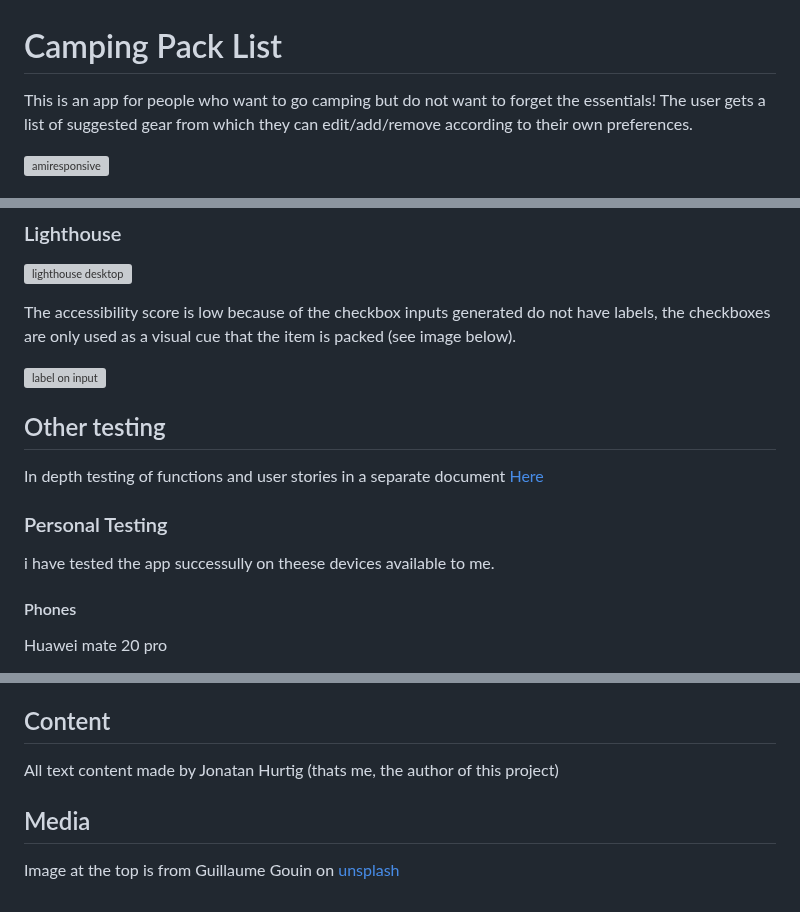
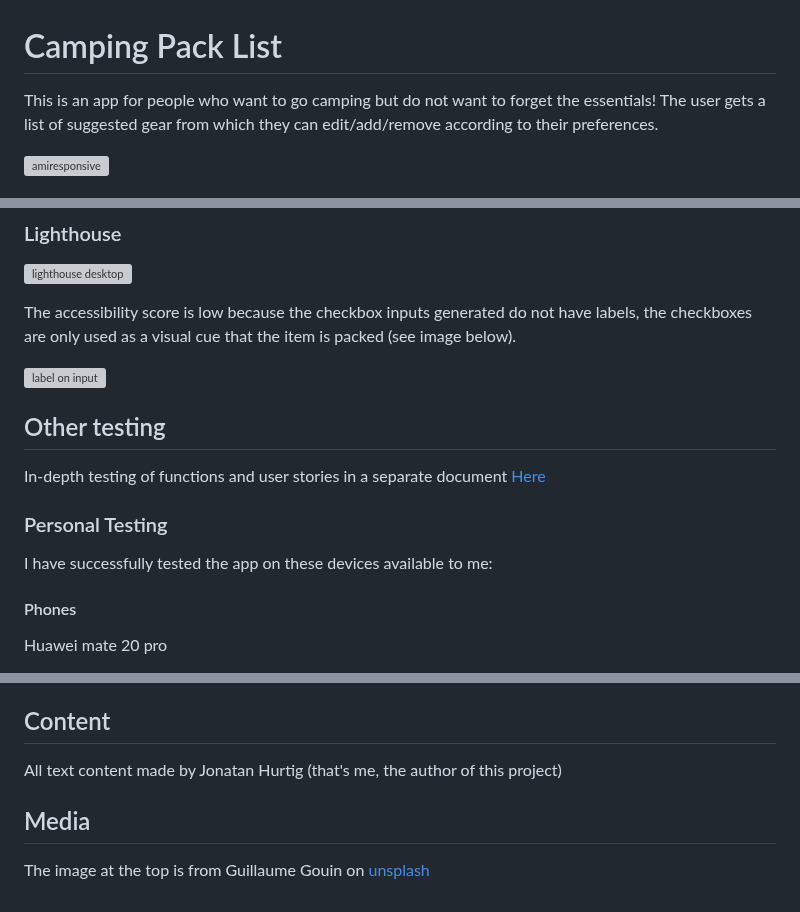
Before and after one commit to PjHurtig/camping-pack-list, a Markdown page: README.md, 3 parts joined by grey strips. GitHub-like rendering; grey boxes are pictures that could not be loaded.

```diff
--- a/README.md
+++ b/README.md
@@ -1,7 +1,7 @@
 # Camping Pack List
 
 This is an app for people who want to go camping but do not want to forget the essentials!
-The user gets a list of suggested gear from which they can edit/add/remove according to their own preferences.
+The user gets a list of suggested gear from which they can edit/add/remove according to their preferences.
 
 ![amiresponsive](https://i.ibb.co/fvJndY0/chrome-Qkz8-Gkhg1n.png)
 
@@ -115,17 +115,17 @@ HTML
 
 ![lighthouse desktop](https://i.ibb.co/JFwQmCt/chrome-n83vb8s-Ify.png)
 
-The accessibility score is low because of the checkbox inputs generated do not have labels, the checkboxes are only used as a visual cue that the item is packed (see image below).
+The accessibility score is low because the checkbox inputs generated do not have labels, the checkboxes are only used as a visual cue that the item is packed (see image below).
 
 ![label on input](https://i.ibb.co/Dpmj9R9/chrome-2-PJu-YAF3-LO.png)
 
 ## Other testing
 
-In depth testing of functions and user stories in a separate document [Here](https://github.com/PjHurtig/camping-pack-list/blob/main/assets/TESTING.md)
+In-depth testing of functions and user stories in a separate document [Here](https://github.com/PjHurtig/camping-pack-list/blob/main/assets/TESTING.md)
 
 ### Personal Testing
 
-i have tested the app successully on theese devices available to me.
+I have successfully tested the app on these devices available to me:
 
 #### Phones
 
@@ -224,8 +224,8 @@ This app was deployed through GitHub Pages using the following steps:
 
 ## Content
 
-All text content made by Jonatan Hurtig (thats me, the author of this project)
+All text content made by Jonatan Hurtig (that's me, the author of this project)
 
 ## Media
 
-Image at the top is from Guillaume Gouin on [unsplash](https://unsplash.com/photos/68YXvKCobKI)
+The image at the top is from Guillaume Gouin on [unsplash](https://unsplash.com/photos/68YXvKCobKI)
```
Also changed, not shown: other parts of README.md (+30 -30 lines).
